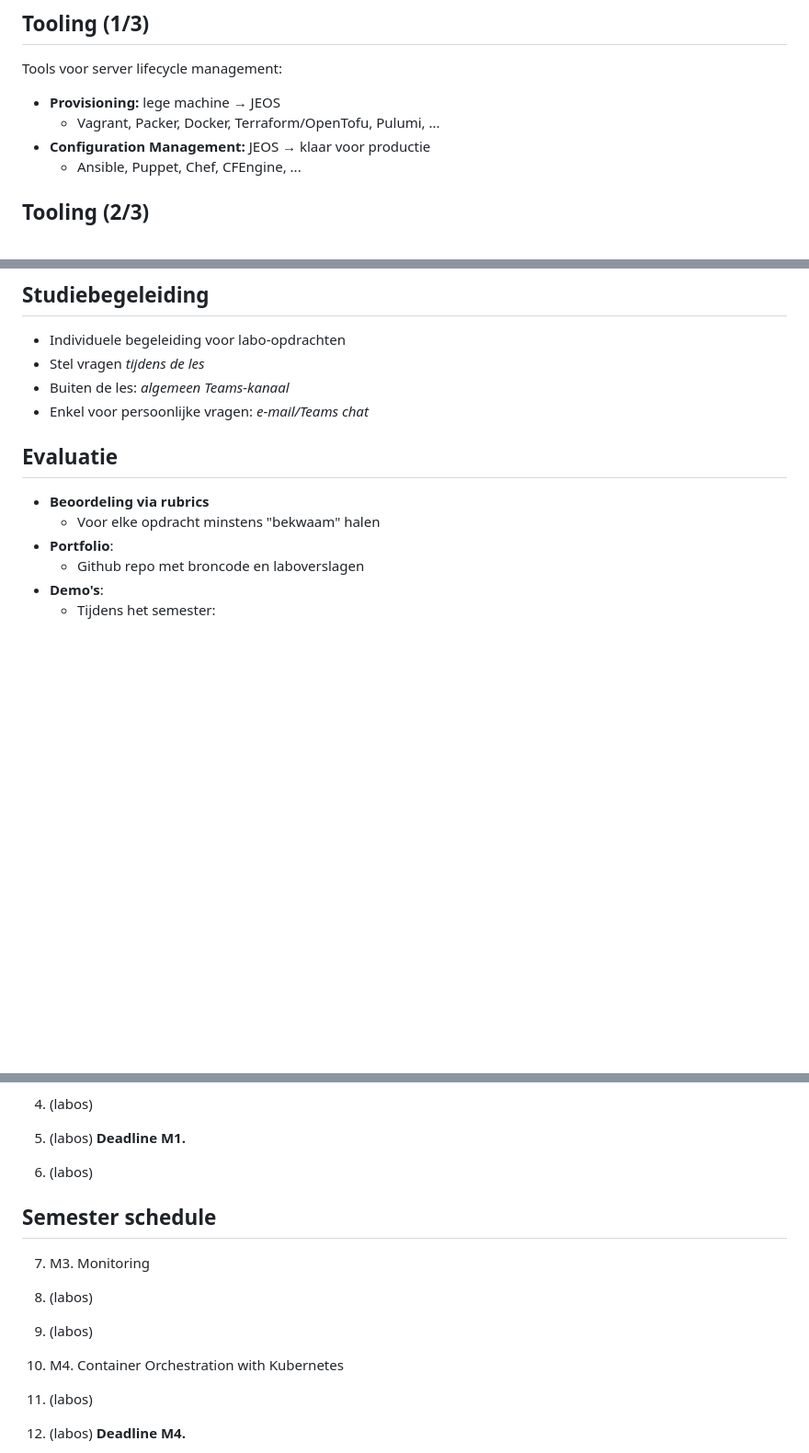
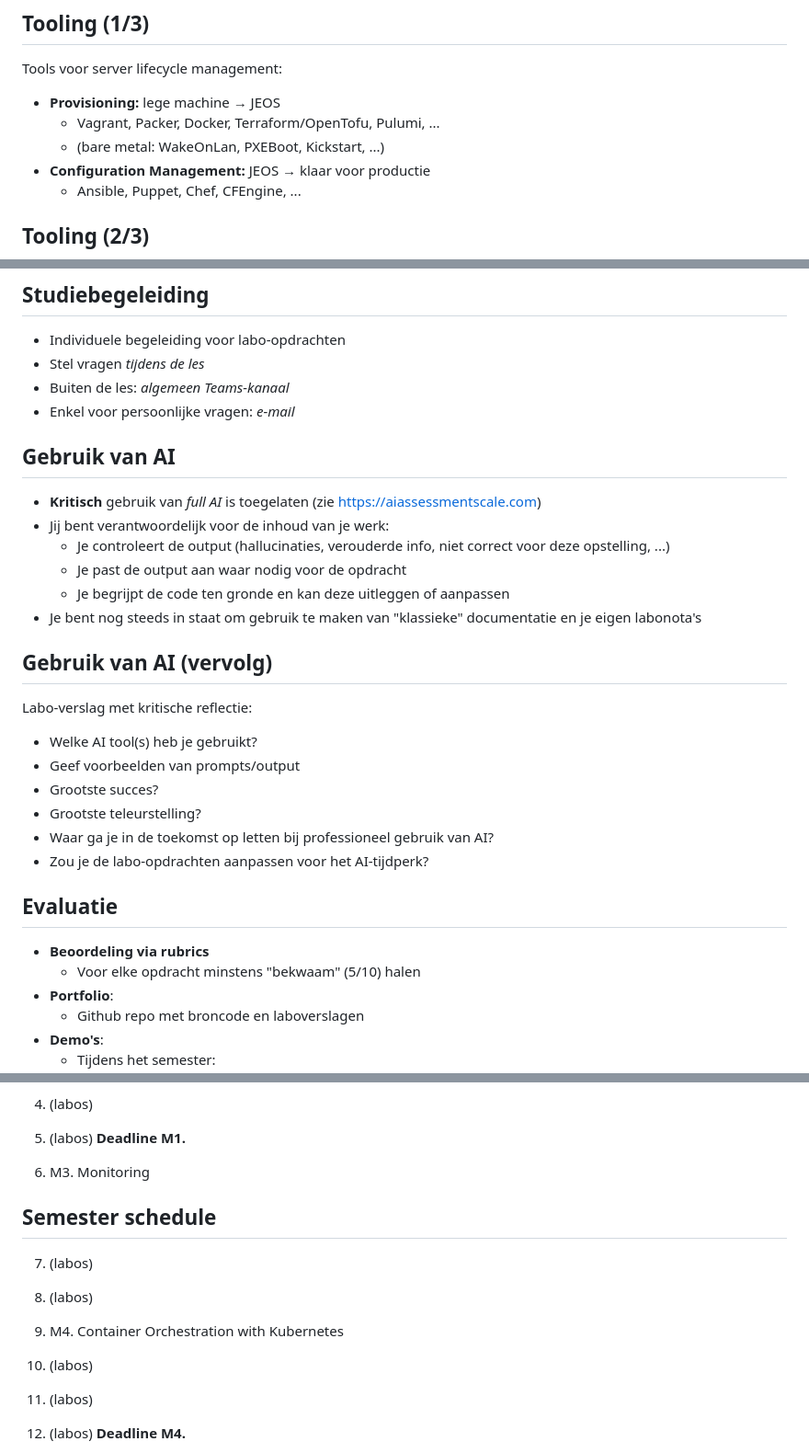
Before and after one commit to HoGentTIN/infra-slides, a Markdown page: 00-infra-intro.md, 3 parts joined by grey strips. Shown: that part at 92% size. Drawn GitHub-style; blank space fills up the shorter version.

Commit message:
Nog aanpassingen voor 25-26: AI, planning, dead link

```diff
--- a/00-infra-intro.md
+++ b/00-infra-intro.md
@@ -112,6 +112,7 @@ Tools voor server lifecycle management:
 
 - **Provisioning:** lege machine → JEOS
     - Vagrant, Packer, Docker, Terraform/OpenTofu, Pulumi, ...
+    - (bare metal: WakeOnLan, PXEBoot, Kickstart, ...)
 - **Configuration Management:** JEOS → klaar voor productie
     - Ansible, Puppet, Chef, CFEngine, ...
 
@@ -197,12 +198,32 @@ PS> winget install Hashicorp.Vagrant
 - Individuele begeleiding voor labo-opdrachten
 - Stel vragen *tijdens de les*
 - Buiten de les: *algemeen Teams-kanaal*
-- Enkel voor persoonlijke vragen: *e-mail/Teams chat*
+- Enkel voor persoonlijke vragen: *e-mail*
+
+## Gebruik van AI
+
+- **Kritisch** gebruik van *full AI* is toegelaten (zie <https://aiassessmentscale.com>)
+- Jij bent verantwoordelijk voor de inhoud van je werk:
+  - Je controleert de output (hallucinaties, verouderde info, niet correct voor deze opstelling, ...)
+  - Je past de output aan waar nodig voor de opdracht
+  - Je begrijpt de code ten gronde en kan deze uitleggen of aanpassen
+- Je bent nog steeds in staat om gebruik te maken van "klassieke" documentatie en je eigen labonota's
+
+## Gebruik van AI (vervolg)
+
+Labo-verslag met kritische reflectie:
+
+- Welke AI tool(s) heb je gebruikt?
+- Geef voorbeelden van prompts/output
+- Grootste succes?
+- Grootste teleurstelling?
+- Waar ga je in de toekomst op letten bij professioneel gebruik van AI?
+- Zou je de labo-opdrachten aanpassen voor het AI-tijdperk?
 
 ## Evaluatie
 
 - **Beoordeling via rubrics**
-    - Voor elke opdracht minstens "bekwaam" halen
+    - Voor elke opdracht minstens "bekwaam" (5/10) halen
 - **Portfolio**:
     - Github repo met broncode en laboverslagen
 - **Demo's**:
@@ -239,17 +260,17 @@ Persoonlijke opdracht, geen begeleiding
 
 5. (labos) **Deadline M1.**
 
-6. (labos)
+6. M3. Monitoring
 
 ## Semester schedule
 
-7. M3. Monitoring
+7. (labos)
 
 8. (labos)
 
-9. (labos)
+9. M4. Container Orchestration with Kubernetes
 
-10. M4. Container Orchestration with Kubernetes
+10. (labos)
 
 11. (labos)
 
```
Also changed, not shown: 01-ci-cd-jenkins.md (+1 -1 lines), 1 other file.
